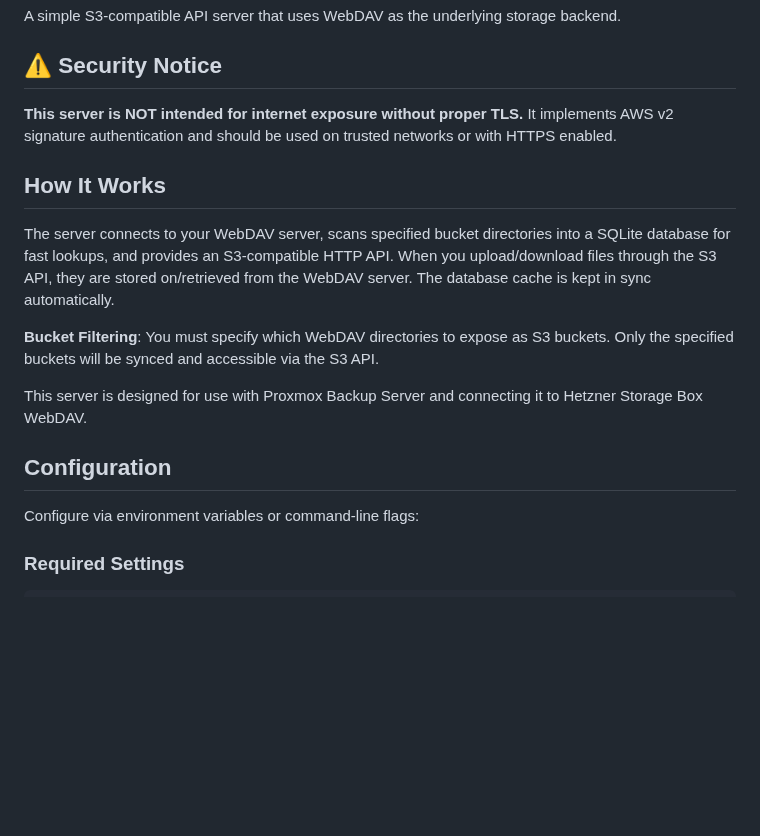
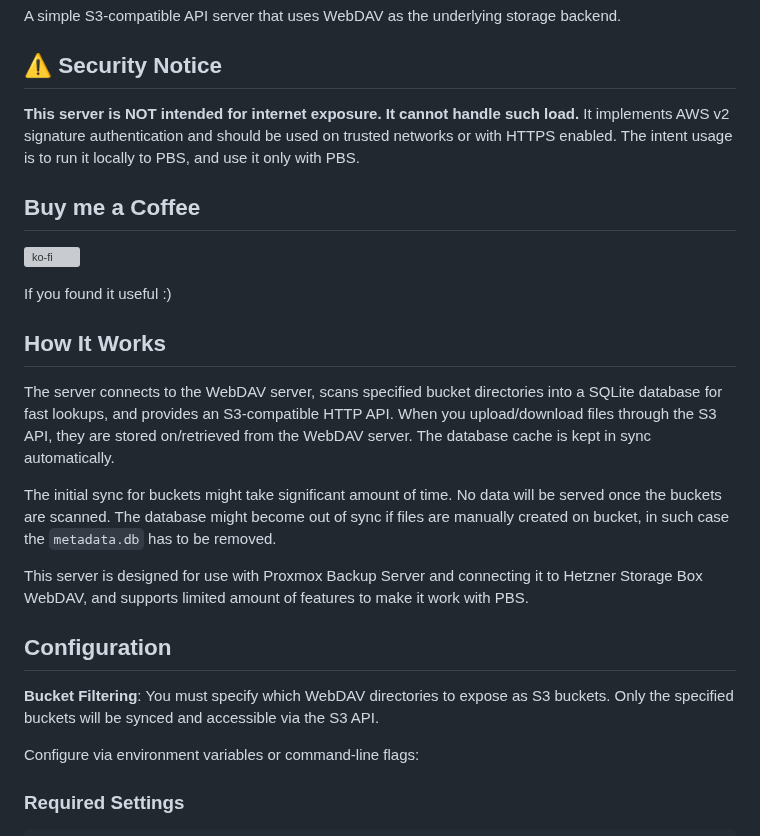
Before and after one commit to ayufan-research/s3-to-webdav, a Markdown page: README.md, the part around the change. Drawn GitHub-style; blank space fills up the shorter version; grey boxes are pictures that could not be loaded.

```diff
--- a/README.md
+++ b/README.md
@@ -4,17 +4,25 @@ A simple S3-compatible API server that uses WebDAV as the underlying storage bac
 
 ## ⚠️ Security Notice
 
-**This server is NOT intended for internet exposure without proper TLS.** It implements AWS v2 signature authentication and should be used on trusted networks or with HTTPS enabled.
+**This server is NOT intended for internet exposure. It cannot handle such load.** It implements AWS v2 signature authentication and should be used on trusted networks or with HTTPS enabled. The intent usage is to run it locally to PBS, and use it only with PBS.
+
+## Buy me a Coffee
+
+[![ko-fi](https://ko-fi.com/img/githubbutton_sm.svg)](https://ko-fi.com/Y8Y8GCP24)
+
+If you found it useful :)
 
 ## How It Works
 
-The server connects to your WebDAV server, scans specified bucket directories into a SQLite database for fast lookups, and provides an S3-compatible HTTP API. When you upload/download files through the S3 API, they are stored on/retrieved from the WebDAV server. The database cache is kept in sync automatically.
+The server connects to the WebDAV server, scans specified bucket directories into a SQLite database for fast lookups, and provides an S3-compatible HTTP API. When you upload/download files through the S3 API, they are stored on/retrieved from the WebDAV server. The database cache is kept in sync automatically.
+
+The initial sync for buckets might take significant amount of time. No data will be served once the buckets are scanned. The database might become out of sync if files are manually created on bucket, in such case the `metadata.db` has to be removed.
+
+This server is designed for use with Proxmox Backup Server and connecting it to Hetzner Storage Box WebDAV, and supports limited amount of features to make it work with PBS.
+
+## Configuration
 
 **Bucket Filtering**: You must specify which WebDAV directories to expose as S3 buckets. Only the specified buckets will be synced and accessible via the S3 API.
-
-This server is designed for use with Proxmox Backup Server and connecting it to Hetzner Storage Box WebDAV.
-
-## Configuration
 
 Configure via environment variables or command-line flags:
 
```
